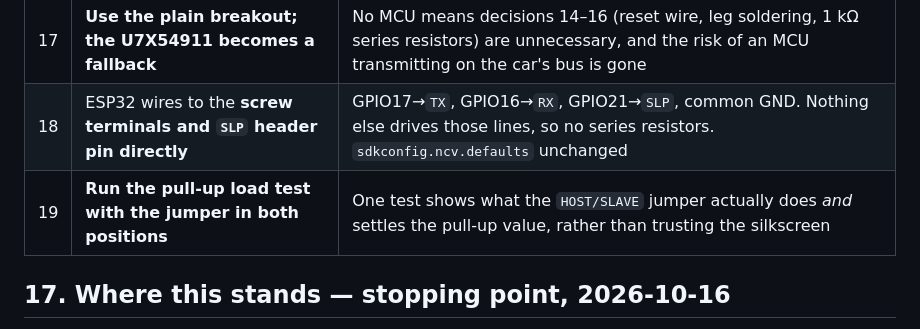
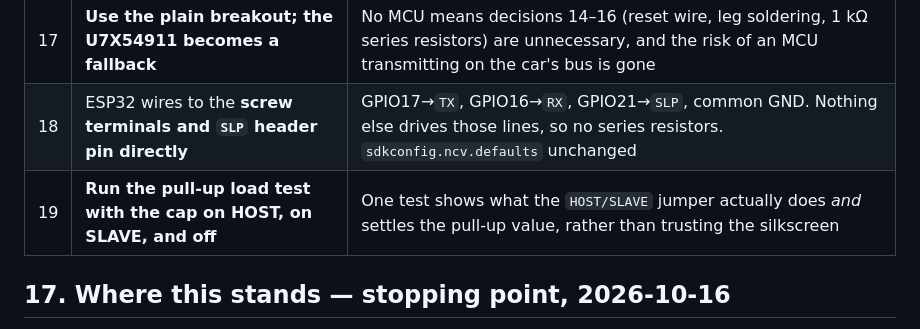
Before and after one commit to SEspe/RRp38KLineInterface, a Markdown page: docs/SESSION-NOTES.md, the part around the change. Rendered like a GitHub page.

Commit message:
Align decision 19 with the three-position jumper test
Claude-Session: https://claude.ai/code/session_018sAUtj5HV2AbjKhHGwuD9b

```diff
--- a/docs/SESSION-NOTES.md
+++ b/docs/SESSION-NOTES.md
@@ -524,7 +524,7 @@ Photos: `docs/images/tja1021-breakout.png` (whole board),
 |---|----------|-----------|
 | 17 | **Use the plain breakout; the U7X54911 becomes a fallback** | No MCU means decisions 14–16 (reset wire, leg soldering, 1 kΩ series resistors) are unnecessary, and the risk of an MCU transmitting on the car's bus is gone |
 | 18 | ESP32 wires to the **screw terminals and `SLP` header pin directly** | GPIO17→`TX`, GPIO16→`RX`, GPIO21→`SLP`, common GND. Nothing else drives those lines, so no series resistors. `sdkconfig.ncv.defaults` unchanged |
-| 19 | **Run the pull-up load test with the jumper in both positions** | One test shows what the `HOST/SLAVE` jumper actually does *and* settles the pull-up value, rather than trusting the silkscreen |
+| 19 | **Run the pull-up load test with the cap on HOST, on SLAVE, and off** | One test shows what the `HOST/SLAVE` jumper actually does *and* settles the pull-up value, rather than trusting the silkscreen |
 
 ## 17. Where this stands — stopping point, 2026-10-16
 
```
